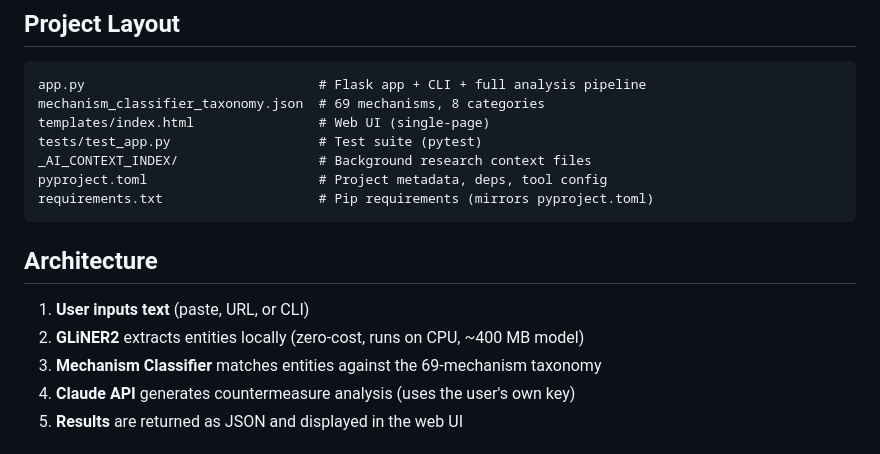
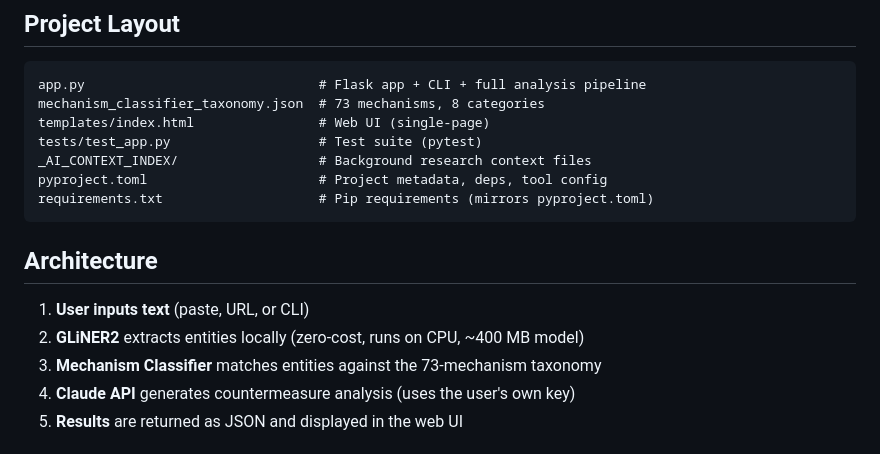
Before and after one commit to Leerrooy95/Friction_Breaker, a Markdown page: CLAUDE.md, the part around the change. Drawn GitHub-style.

````diff
--- a/CLAUDE.md
+++ b/CLAUDE.md
@@ -42,7 +42,7 @@ python app.py
 
 ```
 app.py                              # Flask app + CLI + full analysis pipeline
-mechanism_classifier_taxonomy.json  # 69 mechanisms, 8 categories
+mechanism_classifier_taxonomy.json  # 73 mechanisms, 8 categories
 templates/index.html                # Web UI (single-page)
 tests/test_app.py                   # Test suite (pytest)
 _AI_CONTEXT_INDEX/                  # Background research context files
@@ -54,7 +54,7 @@ requirements.txt                    # Pip requirements (mirrors pyproject.toml)
 
 1. **User inputs text** (paste, URL, or CLI)
 2. **GLiNER2** extracts entities locally (zero-cost, runs on CPU, ~400 MB model)
-3. **Mechanism Classifier** matches entities against the 69-mechanism taxonomy
+3. **Mechanism Classifier** matches entities against the 73-mechanism taxonomy
 4. **Claude API** generates countermeasure analysis (uses the user's own key)
 5. **Results** are returned as JSON and displayed in the web UI
 
````
